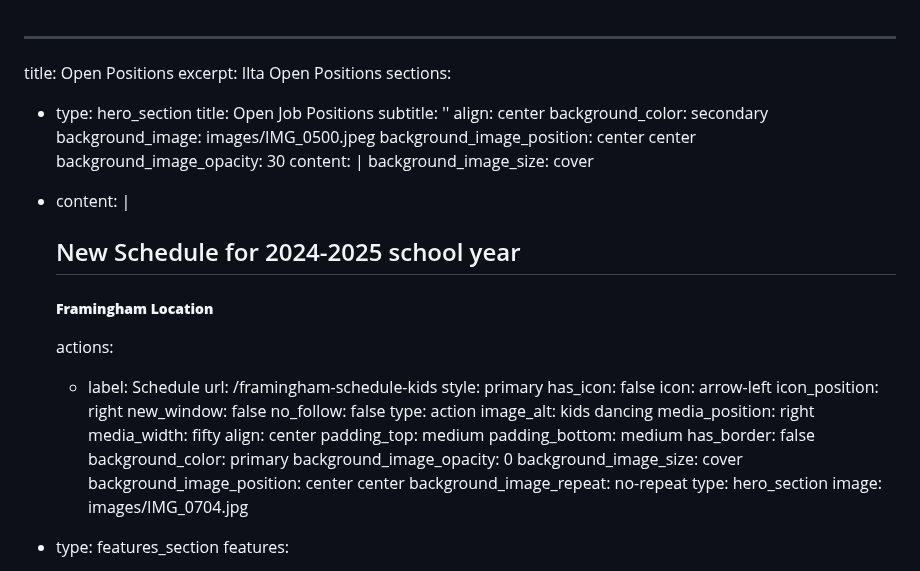
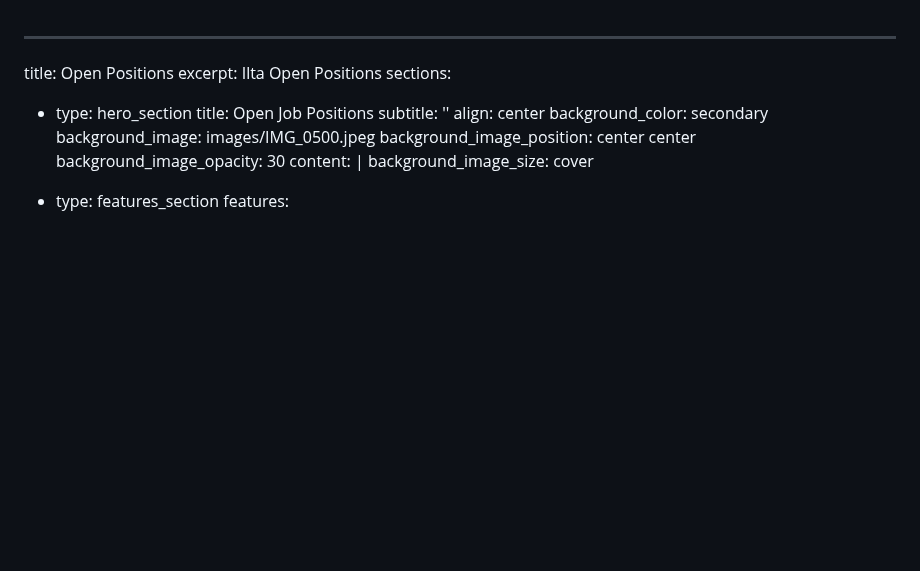
Before and after one commit to nmaksimova/square-panda-cb92c, a Markdown page: src/pages/ilta-jobs.md, the part around the change. Drawn GitHub-style; blank space fills up the shorter version.

```diff
--- a/src/pages/ilta-jobs.md
+++ b/src/pages/ilta-jobs.md
@@ -13,34 +13,6 @@ sections:
     content: |
     background_image_size: cover
 
-  - content: |
-      ## New Schedule for 2024-2025 school year
-
-      ##### **Framingham Location**
-    actions:
-      - label: Schedule
-        url: /framingham-schedule-kids
-        style: primary
-        has_icon: false
-        icon: arrow-left
-        icon_position: right
-        new_window: false
-        no_follow: false
-        type: action
-    image_alt: kids dancing
-    media_position: right
-    media_width: fifty
-    align: center
-    padding_top: medium
-    padding_bottom: medium
-    has_border: false
-    background_color: primary
-    background_image_opacity: 0
-    background_image_size: cover
-    background_image_position: center center
-    background_image_repeat: no-repeat
-    type: hero_section
-    image: images/IMG_0704.jpg
   - type: features_section
     features:
       - title: Kids Programs
```
